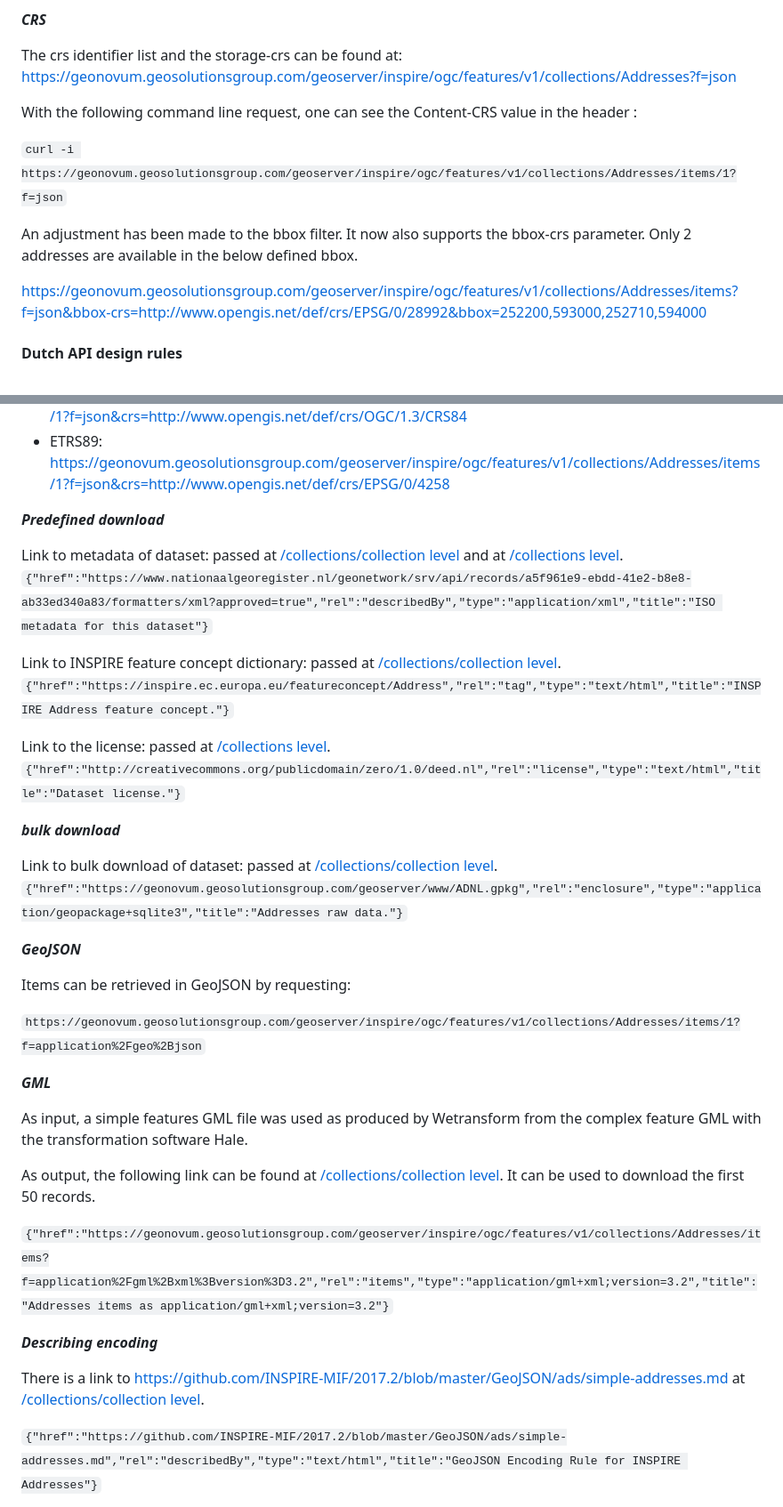
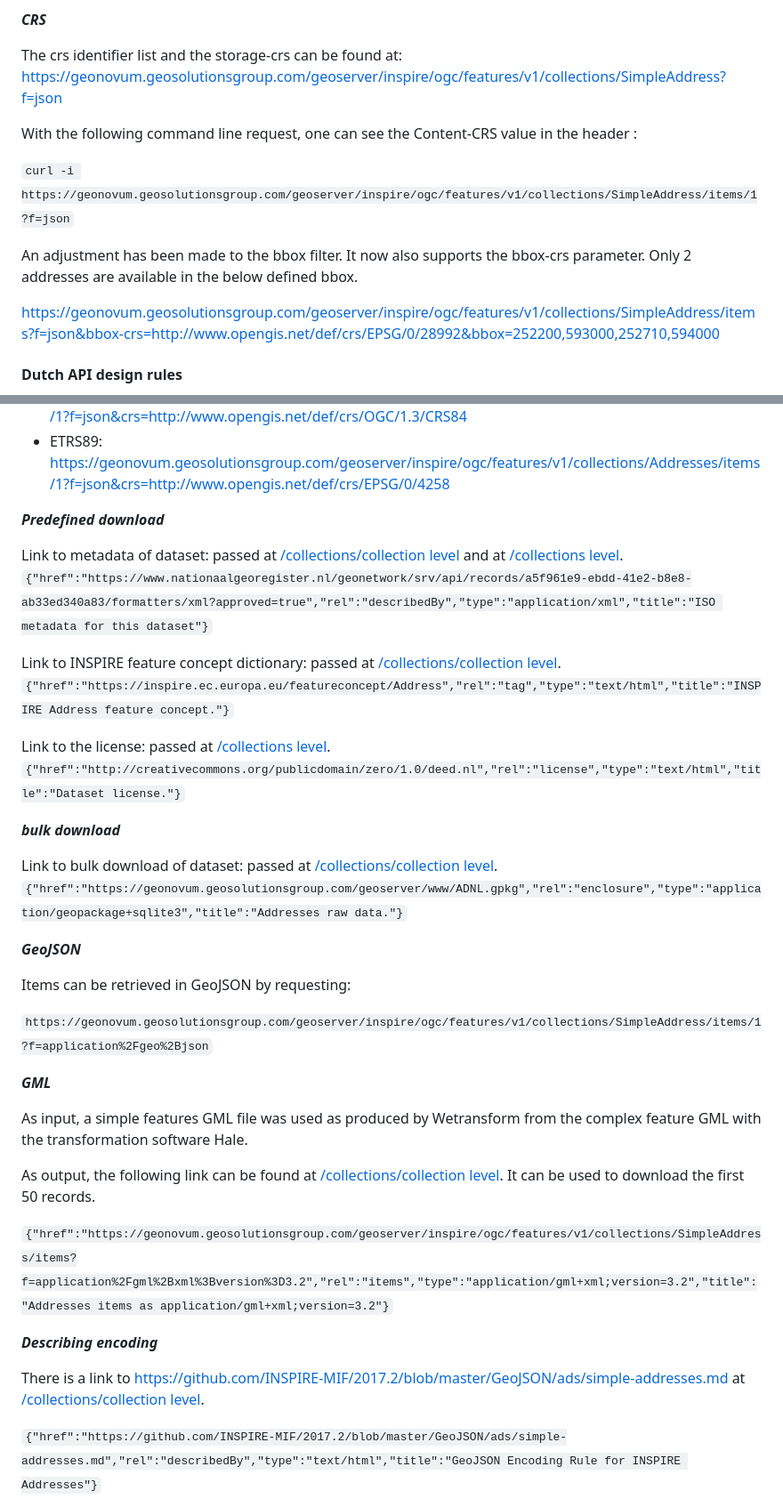
Before and after one commit to Geonovum/ogc-api-features-guideline, a Markdown page: Examples.md, 2 parts joined by grey strips. Shown: that part at 89% size. Drawn GitHub-style.

```diff
--- a/Examples.md
+++ b/Examples.md
@@ -155,16 +155,16 @@ The OGC API specification for filtering [[PUB-6]] does not yet have the status "
 ***CRS***
 
 The crs identifier list and the storage-crs can be found at:
-https://geonovum.geosolutionsgroup.com/geoserver/inspire/ogc/features/v1/collections/Addresses?f=json
+https://geonovum.geosolutionsgroup.com/geoserver/inspire/ogc/features/v1/collections/SimpleAddress?f=json
 
 With the following command line request, one can see the Content-CRS value in the header :
 
-`curl -i https://geonovum.geosolutionsgroup.com/geoserver/inspire/ogc/features/v1/collections/Addresses/items/1?f=json`
+`curl -i https://geonovum.geosolutionsgroup.com/geoserver/inspire/ogc/features/v1/collections/SimpleAddress/items/1?f=json`
 
 An adjustment has been made to the bbox filter. It now also supports the bbox-crs parameter.
 Only 2 addresses are available in the below defined bbox.
 
-https://geonovum.geosolutionsgroup.com/geoserver/inspire/ogc/features/v1/collections/Addresses/items?f=json&bbox-crs=http://www.opengis.net/def/crs/EPSG/0/28992&bbox=252200,593000,252710,594000
+https://geonovum.geosolutionsgroup.com/geoserver/inspire/ogc/features/v1/collections/SimpleAddress/items?f=json&bbox-crs=http://www.opengis.net/def/crs/EPSG/0/28992&bbox=252200,593000,252710,594000
 
 
 #### Dutch API design rules
@@ -202,7 +202,7 @@ Link to bulk download of dataset: passed at [/collections/collection level](http
 
 Items can be retrieved in GeoJSON by requesting:
 
-`https://geonovum.geosolutionsgroup.com/geoserver/inspire/ogc/features/v1/collections/Addresses/items/1?f=application%2Fgeo%2Bjson`
+`https://geonovum.geosolutionsgroup.com/geoserver/inspire/ogc/features/v1/collections/SimpleAddress/items/1?f=application%2Fgeo%2Bjson`
 
 ***GML***
 
@@ -212,5 +212,5 @@ As output, the following link can be found at [/collections/collection level](ht
 
-`{"href":"https://geonovum.geosolutionsgroup.com/geoserver/inspire/ogc/features/v1/collections/Addresses/items?f=application%2Fgml%2Bxml%3Bversion%3D3.2","rel":"items","type":"application/gml+xml;version=3.2","title":"Addresses items as application/gml+xml;version=3.2"}`
+`{"href":"https://geonovum.geosolutionsgroup.com/geoserver/inspire/ogc/features/v1/collections/SimpleAddress/items?f=application%2Fgml%2Bxml%3Bversion%3D3.2","rel":"items","type":"application/gml+xml;version=3.2","title":"Addresses items as application/gml+xml;version=3.2"}`
 
 ***Describing encoding***
 
```
Also changed, not shown: other parts of Examples.md (+5 -5 lines), Requirements.md (+1 -1 lines), Roadmap.md (+1 -1 lines).
